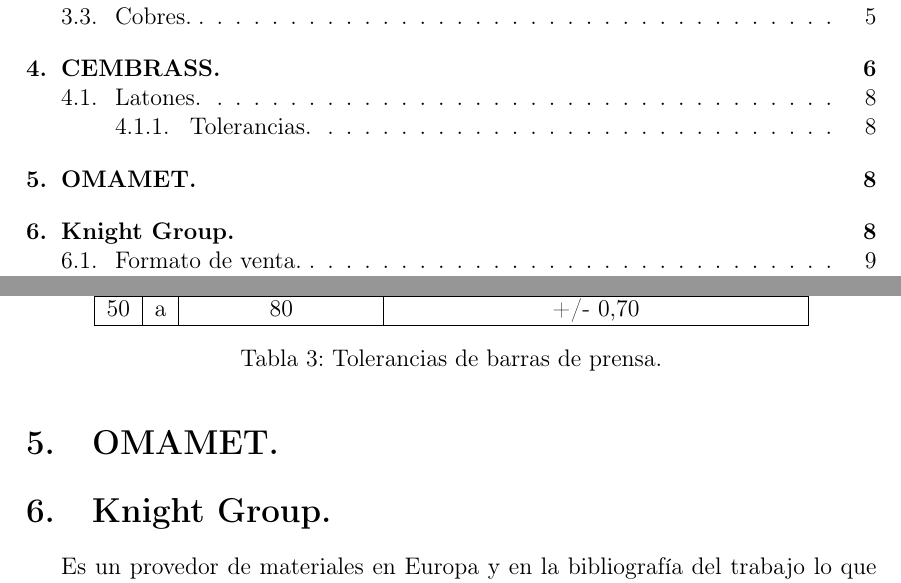
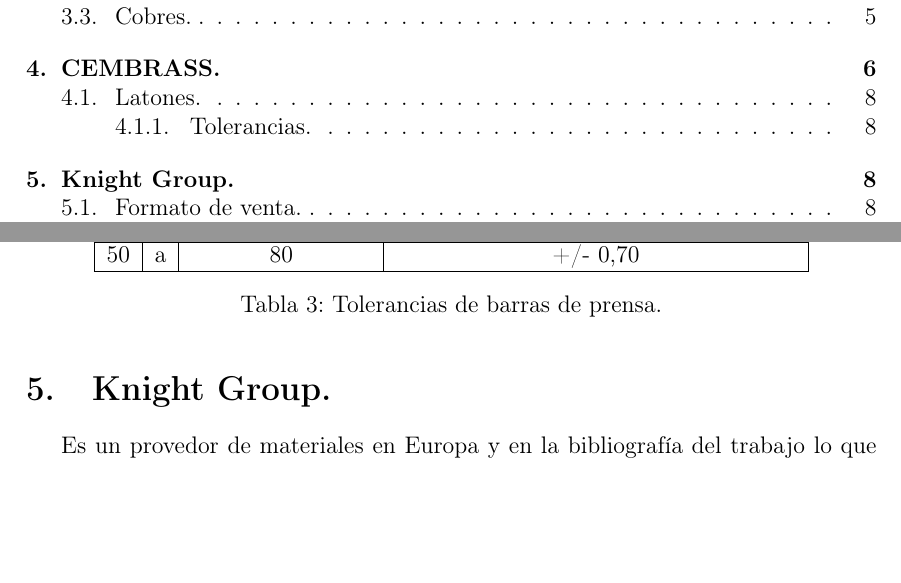
Before and after one commit to jgalaxi/latex, a LaTeX paper (Tp 4-01/main.tex): two parts of pages 2 and 9 of 13, joined at a grey line, cut so that both start at the same text, the shorter picture padded with empty space. Compiled offline with pdfLaTeX.

Commit message:
A LA MIERDA OMAMET

```diff
--- a/Tp 4-01/main.tex
+++ b/Tp 4-01/main.tex
@@ -275,8 +275,6 @@ La última información que da la empresa son las tolerancias de cada barra, que
    \label{tab:tolerancias2}
 \end{table}
 
-\section{OMAMET.}
-
 \section{Knight Group.}
 Es un provedor de materiales en Europa y en la bibliografía del trabajo lo que se haya es uno de sus catálogos sobre el cobre y sus aleaciones.
 
```
Also changed, not shown: Tp 4-01/main.pdf.
